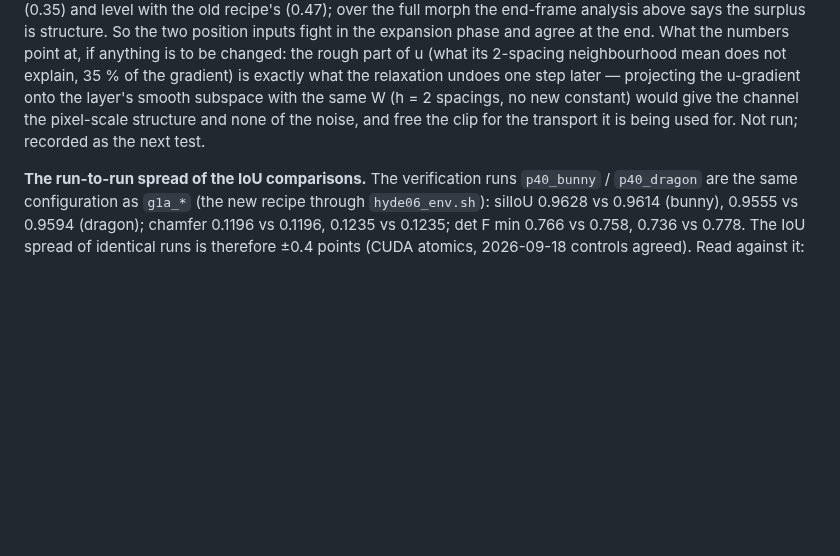
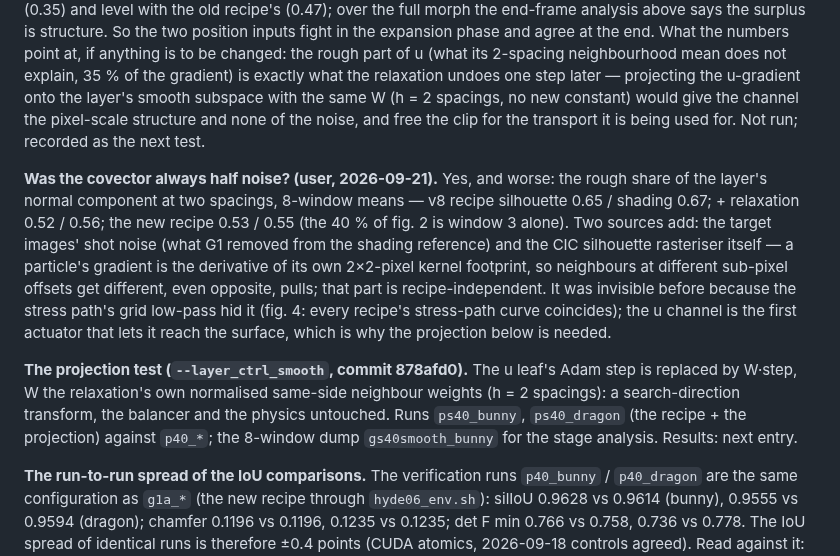
Before and after one commit to Chayoso/Shape-morphing-binder, a Markdown page: docs/surface_gradient.md, the part around the change. Rendered like a GitHub page; blank space fills up the shorter version.

Commit message:
surface_gradient.md §7: the covector was always half rough (sources: target shot noise + the CIC rasteriser's per-particle kernel derivative); the projection test launched
Co-Authored-By: Claude Fable 5.1 <noreply@anthropic.com>

```diff
--- a/docs/surface_gradient.md
+++ b/docs/surface_gradient.md
@@ -380,6 +380,23 @@ u-gradient onto the layer's smooth subspace with the same W (h = 2 spacings, no
 constant) would give the channel the pixel-scale structure and none of the noise, and
 free the clip for the transport it is being used for. Not run; recorded as the next test.
 
+**Was the covector always half noise? (user, 2026-09-21).** Yes, and worse: the rough
+share of the layer's normal component at two spacings, 8-window means — v8 recipe
+silhouette 0.65 / shading 0.67; + relaxation 0.52 / 0.56; the new recipe 0.53 / 0.55
+(the 40 % of fig. 2 is window 3 alone). Two sources add: the target images' shot noise
+(what G1 removed from the shading reference) and the CIC silhouette rasteriser itself —
+a particle's gradient is the derivative of its own 2×2-pixel kernel footprint, so
+neighbours at different sub-pixel offsets get different, even opposite, pulls; that part
+is recipe-independent. It was invisible before because the stress path's grid low-pass
+hid it (fig. 4: every recipe's stress-path curve coincides); the u channel is the first
+actuator that lets it reach the surface, which is why the projection below is needed.
+
+**The projection test (`--layer_ctrl_smooth`, commit 878afd0).** The u leaf's Adam step
+is replaced by W·step, W the relaxation's own normalised same-side neighbour weights
+(h = 2 spacings): a search-direction transform, the balancer and the physics untouched.
+Runs `ps40_bunny`, `ps40_dragon` (the recipe + the projection) against `p40_*`; the
+8-window dump `gs40smooth_bunny` for the stage analysis. Results: next entry.
+
 **The run-to-run spread of the IoU comparisons.** The verification runs `p40_bunny` /
 `p40_dragon` are the same configuration as `g1a_*` (the new recipe through
 `hyde06_env.sh`): silIoU 0.9628 vs 0.9614 (bunny), 0.9555 vs 0.9594 (dragon); chamfer
```
